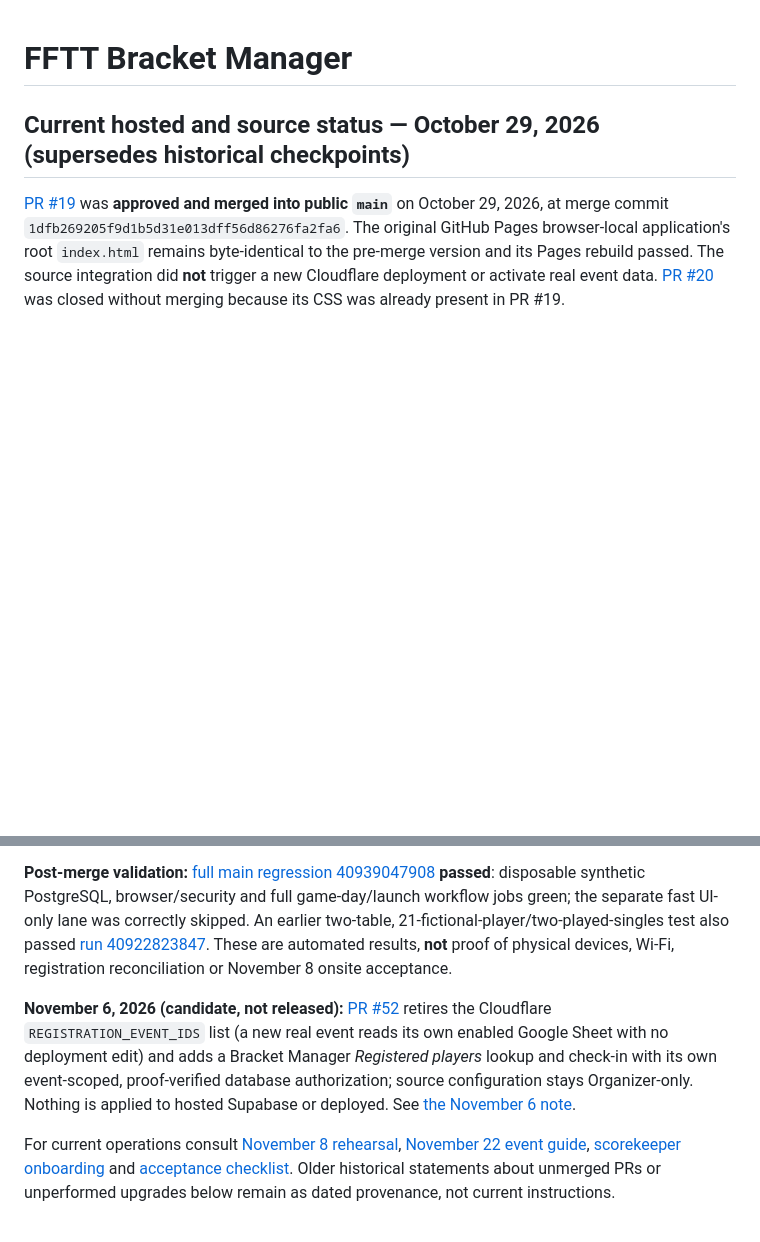
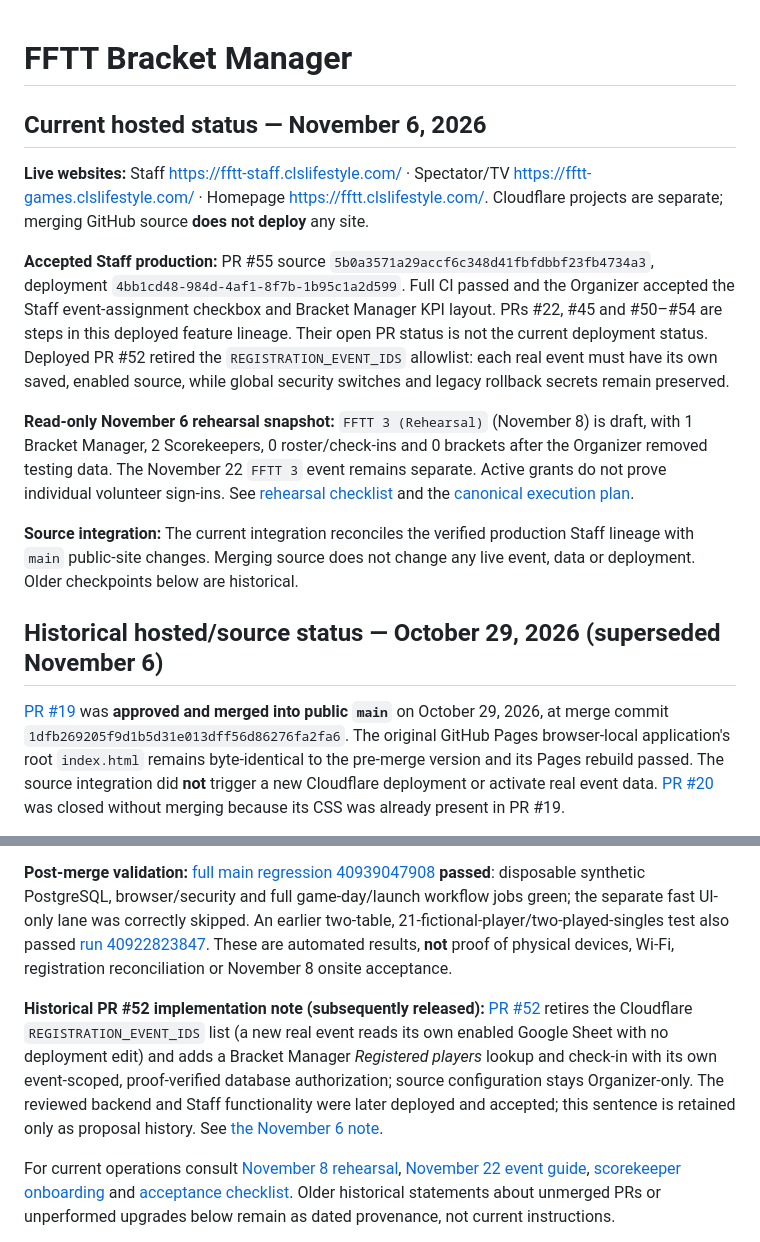
Before and after one commit to 0xCLS/fftt-bracket-manager, a Markdown page: README.md, 2 parts joined by grey strips. GitHub-like rendering; blank space fills up the shorter version.

Commit message:
Refresh current FFTT3 release status: README.md

```diff
--- a/README.md
+++ b/README.md
@@ -1,7 +1,16 @@
 # FFTT Bracket Manager
 
+## Current hosted status — November 6, 2026
 
-## Current hosted and source status — October 29, 2026 (supersedes historical checkpoints)
+**Live websites:** Staff https://fftt-staff.clslifestyle.com/ · Spectator/TV https://fftt-games.clslifestyle.com/ · Homepage https://fftt.clslifestyle.com/. Cloudflare projects are separate; merging GitHub source **does not deploy** any site.
+
+**Accepted Staff production:** PR #55 source `5b0a3571a29accf6c348d41fbfdbbf23fb4734a3`, deployment `4bb1cd48-984d-4af1-8f7b-1b95c1a2d599`. Full CI passed and the Organizer accepted the Staff event-assignment checkbox and Bracket Manager KPI layout. PRs #22, #45 and #50–#54 are steps in this deployed feature lineage. Their open PR status is not the current deployment status. Deployed PR #52 retired the `REGISTRATION_EVENT_IDS` allowlist: each real event must have its own saved, enabled source, while global security switches and legacy rollback secrets remain preserved.
+
+**Read-only November 6 rehearsal snapshot:** `FFTT 3 (Rehearsal)` (November 8) is draft, with 1 Bracket Manager, 2 Scorekeepers, 0 roster/check-ins and 0 brackets after the Organizer removed testing data. The November 22 `FFTT 3` event remains separate. Active grants do not prove individual volunteer sign-ins. See [rehearsal checklist](docs/launch/FFTT3_REHEARSAL_CHECKLIST_NOV8.md) and the [canonical execution plan](https://github.com/0xCLS/forging-fellowship-table-tennis/blob/main/maintenance/FFTT3_NOV8_EXECUTION_PLAN_2026-11-04.md).
+
+**Source integration:** The current integration reconciles the verified production Staff lineage with `main` public-site changes. Merging source does not change any live event, data or deployment. Older checkpoints below are historical.
+
+## Historical hosted/source status — October 29, 2026 (superseded November 6)
 
 [PR #19](https://github.com/0xCLS/fftt-bracket-manager/pull/19) was **approved and merged into public `main`** on October 29, 2026, at merge commit `1dfb269205f9d1b5d31e013dff56d86276fa2fa6`. The original GitHub Pages browser-local application's root `index.html` remains byte-identical to the pre-merge version and its Pages rebuild passed. The source integration did **not** trigger a new Cloudflare deployment or activate real event data. [PR #20](https://github.com/0xCLS/fftt-bracket-manager/pull/20) was closed without merging because its CSS was already present in PR #19.
 
@@ -14,7 +23,7 @@ The Organizer-approved October 27 **in-place Supabase upgrade** preserved the fi
 
 **Post-merge validation:** [full main regression 40939047908](https://github.com/0xCLS/fftt-bracket-manager/actions/runs/40939047908) **passed**: disposable synthetic PostgreSQL, browser/security and full game-day/launch workflow jobs green; the separate fast UI-only lane was correctly skipped. An earlier two-table, 21-fictional-player/two-played-singles test also passed [run 40922823847](https://github.com/0xCLS/fftt-bracket-manager/actions/runs/40922823847). These are automated results, **not** proof of physical devices, Wi-Fi, registration reconciliation or November 8 onsite acceptance.
 
-**November 6, 2026 (candidate, not released):** [PR #52](https://github.com/0xCLS/fftt-bracket-manager/pull/52) retires the Cloudflare `REGISTRATION_EVENT_IDS` list (a new real event reads its own enabled Google Sheet with no deployment edit) and adds a Bracket Manager *Registered players* lookup and check-in with its own event-scoped, proof-verified database authorization; source configuration stays Organizer-only. Nothing is applied to hosted Supabase or deployed. See [the November 6 note](docs/launch/FFTT3_BRACKET_MANAGER_REGISTRATION_2026-11-06.md).
+**Historical PR #52 implementation note (subsequently released):** [PR #52](https://github.com/0xCLS/fftt-bracket-manager/pull/52) retires the Cloudflare `REGISTRATION_EVENT_IDS` list (a new real event reads its own enabled Google Sheet with no deployment edit) and adds a Bracket Manager *Registered players* lookup and check-in with its own event-scoped, proof-verified database authorization; source configuration stays Organizer-only. The reviewed backend and Staff functionality were later deployed and accepted; this sentence is retained only as proposal history. See [the November 6 note](docs/launch/FFTT3_BRACKET_MANAGER_REGISTRATION_2026-11-06.md).
 
 For current operations consult [November 8 rehearsal](docs/launch/FFTT3_REHEARSAL_CHECKLIST_NOV8.md), [November 22 event guide](docs/launch/FFTT3_EVENT_DAY_GUIDE_NOV22.md), [scorekeeper onboarding](docs/launch/FFTT3_SCOREKEEPER_ONBOARDING.md) and [acceptance checklist](docs/launch/FFTT3_ACCEPTANCE_CHECKLIST.md). Older historical statements about unmerged PRs or unperformed upgrades below remain as dated provenance, not current instructions.
 
```
